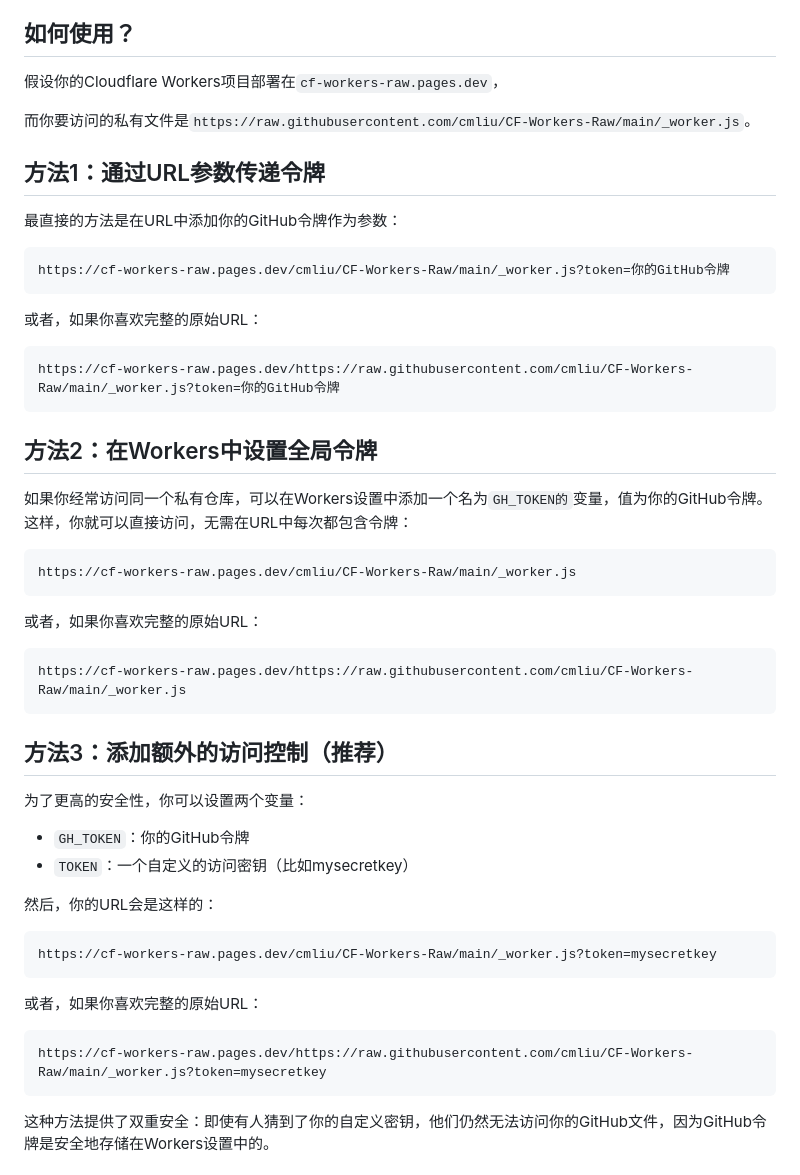
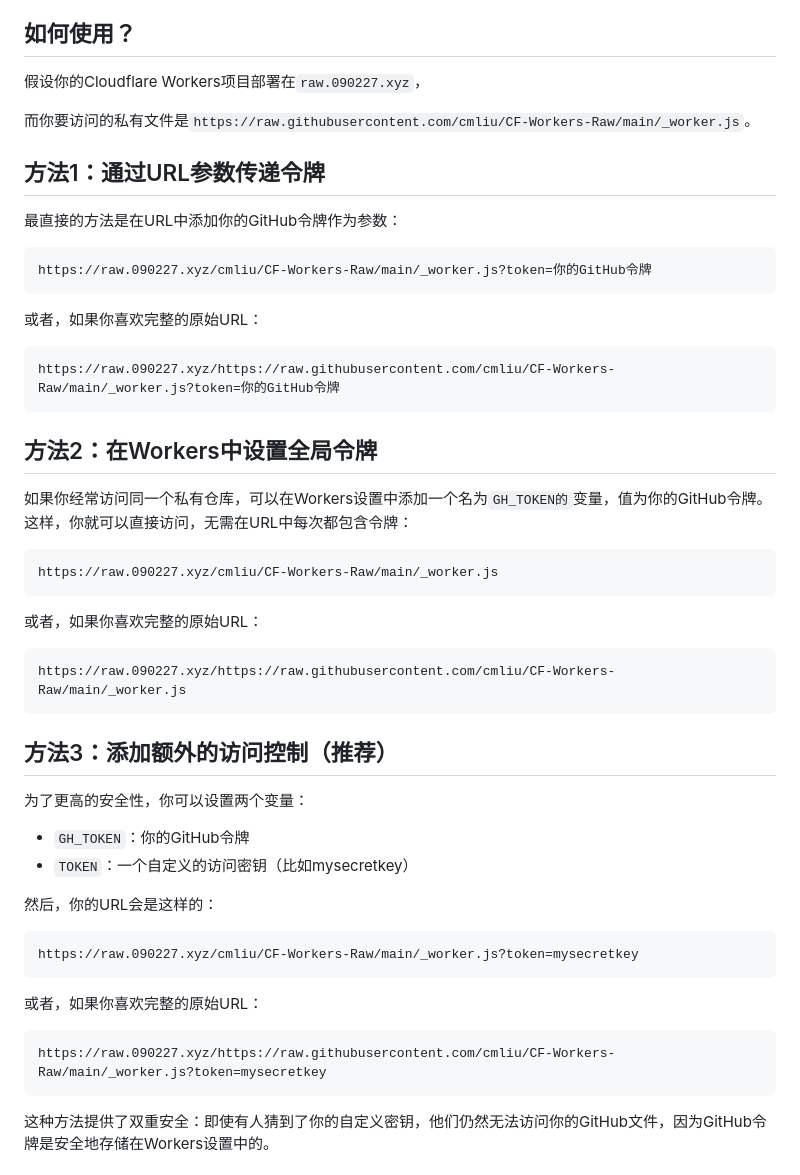
Before and after one commit to cmliu/CF-Workers-Raw, a Markdown page: README.md, the part around the change. GitHub-like rendering.

````diff
--- a/README.md
+++ b/README.md
@@ -8,28 +8,28 @@
 
 我们的解决方案是使用Cloudflare Workers作为中间层，它替你安全地处理身份验证，让你可以安全地访问私有文件。
 ## 如何使用？
-假设你的Cloudflare Workers项目部署在`cf-workers-raw.pages.dev`，
+假设你的Cloudflare Workers项目部署在`raw.090227.xyz`，
 
 而你要访问的私有文件是`https://raw.githubusercontent.com/cmliu/CF-Workers-Raw/main/_worker.js`。
 
 ## 方法1：通过URL参数传递令牌
 最直接的方法是在URL中添加你的GitHub令牌作为参数：
 ```url
-https://cf-workers-raw.pages.dev/cmliu/CF-Workers-Raw/main/_worker.js?token=你的GitHub令牌
+https://raw.090227.xyz/cmliu/CF-Workers-Raw/main/_worker.js?token=你的GitHub令牌
 ```
 或者，如果你喜欢完整的原始URL：
 ```url
-https://cf-workers-raw.pages.dev/https://raw.githubusercontent.com/cmliu/CF-Workers-Raw/main/_worker.js?token=你的GitHub令牌
+https://raw.090227.xyz/https://raw.githubusercontent.com/cmliu/CF-Workers-Raw/main/_worker.js?token=你的GitHub令牌
 ```
 
 ## 方法2：在Workers中设置全局令牌
 如果你经常访问同一个私有仓库，可以在Workers设置中添加一个名为`GH_TOKEN的`变量，值为你的GitHub令牌。这样，你就可以直接访问，无需在URL中每次都包含令牌：
 ```url
-https://cf-workers-raw.pages.dev/cmliu/CF-Workers-Raw/main/_worker.js
+https://raw.090227.xyz/cmliu/CF-Workers-Raw/main/_worker.js
 ```
 或者，如果你喜欢完整的原始URL：
 ```url
-https://cf-workers-raw.pages.dev/https://raw.githubusercontent.com/cmliu/CF-Workers-Raw/main/_worker.js
+https://raw.090227.xyz/https://raw.githubusercontent.com/cmliu/CF-Workers-Raw/main/_worker.js
 ```
 
 ## 方法3：添加额外的访问控制（推荐）
@@ -40,11 +40,11 @@ https://cf-workers-raw.pages.dev/https://raw.githubusercontent.com/cmliu/CF-Work
 
 然后，你的URL会是这样的：
 ```url
-https://cf-workers-raw.pages.dev/cmliu/CF-Workers-Raw/main/_worker.js?token=mysecretkey
+https://raw.090227.xyz/cmliu/CF-Workers-Raw/main/_worker.js?token=mysecretkey
 ```
 或者，如果你喜欢完整的原始URL：
 ```url
-https://cf-workers-raw.pages.dev/https://raw.githubusercontent.com/cmliu/CF-Workers-Raw/main/_worker.js?token=mysecretkey
+https://raw.090227.xyz/https://raw.githubusercontent.com/cmliu/CF-Workers-Raw/main/_worker.js?token=mysecretkey
 ```
 这种方法提供了双重安全：即使有人猜到了你的自定义密钥，他们仍然无法访问你的GitHub文件，因为GitHub令牌是安全地存储在Workers设置中的。
 
````
